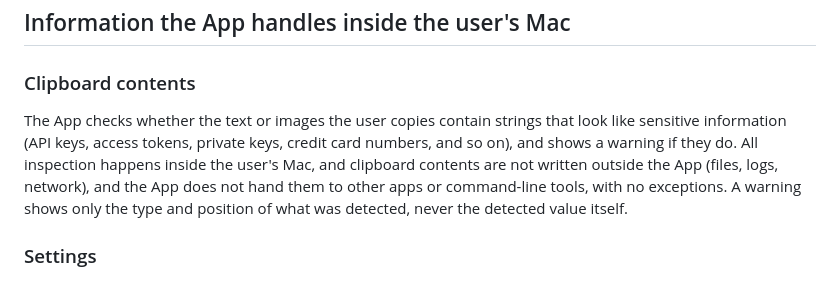
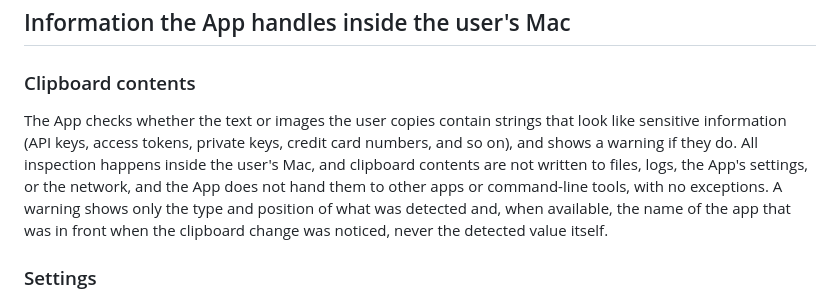
Before and after one commit to bannzai/pastecheck, a Markdown page: docs/privacy.md, the part around the change. Rendered like a GitHub page.

Commit message:
docs: プライバシーポリシーに書き出さない先として設定を足し、警告に前面のアプリ名が出ることを書く
CodeRabbit の指摘 (PR #24) への対応。

Refs #23

Claude-Session: https://claude.ai/code/session_014qKvtn8FfUhNmFV9rzX116

```diff
--- a/docs/privacy.md
+++ b/docs/privacy.md
@@ -20,7 +20,10 @@ bannzai (the "Provider") sets out this Privacy Policy (this "Policy") on how use
 
 ### Clipboard contents
 
-The App checks whether the text or images the user copies contain strings that look like sensitive information (API keys, access tokens, private keys, credit card numbers, and so on), and shows a warning if they do. All inspection happens inside the user's Mac, and clipboard contents are not written outside the App (files, logs, network), and the App does not hand them to other apps or command-line tools, with no exceptions. A warning shows only the type and position of what was detected, never the detected value itself.
+The App checks whether the text or images the user copies contain strings that look like sensitive information (API keys, access tokens, private keys, credit card numbers, and so on), and shows a warning if they do. All inspection happens inside the user's Mac, and clipboard contents are not written to files, logs, the App's settings, or the network, and the App does not hand them to other apps or command-line tools, with no exceptions. A warning shows only the type and position of what was detected and, when available, the name of the app that was in front when the clipboard change was noticed, never the detected value itself.
+
+<!-- source: PasteCheckCore/Sources/PasteCheckCore/WarningMessage.swift: body(textFindings:imageFindings:frontmostAppName:) appends ", while <app> was in front" when frontmostAppName is not nil. documents/PROJECT.md "Invariants" 1 is the scope of what is not written or passed on. -->
+
 
 ### Settings
 
```
